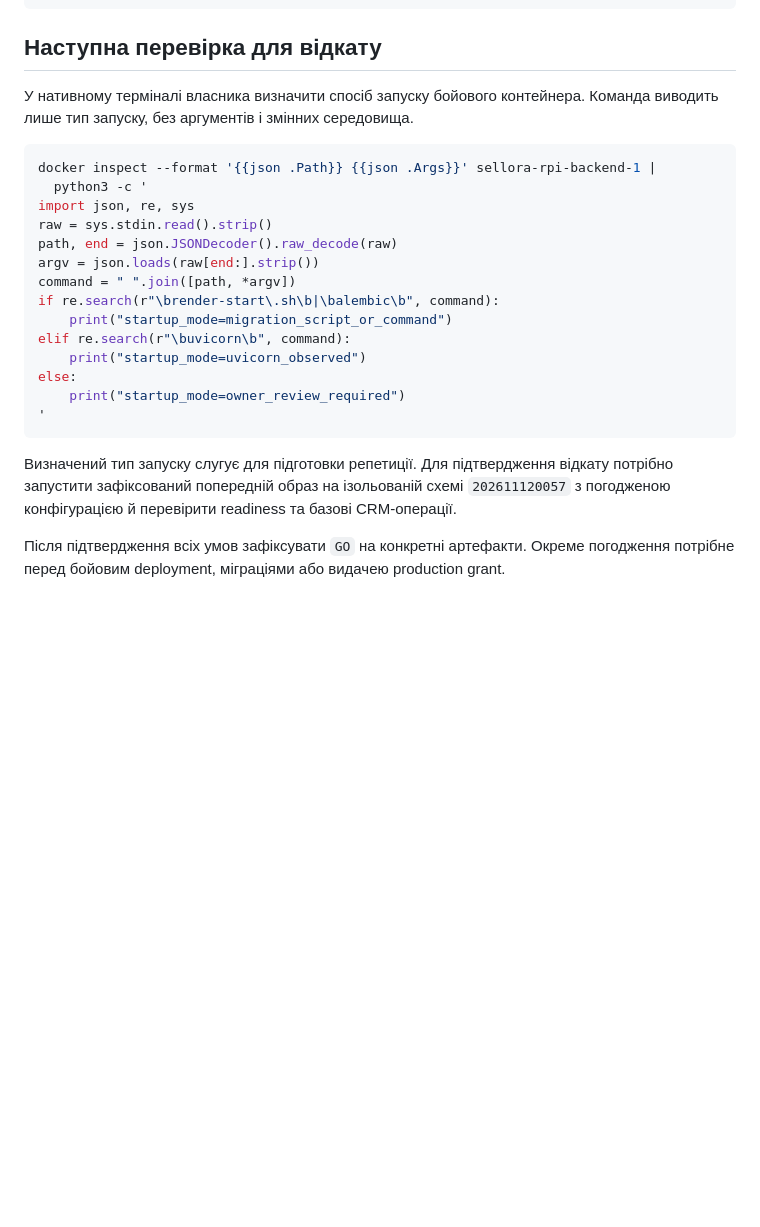
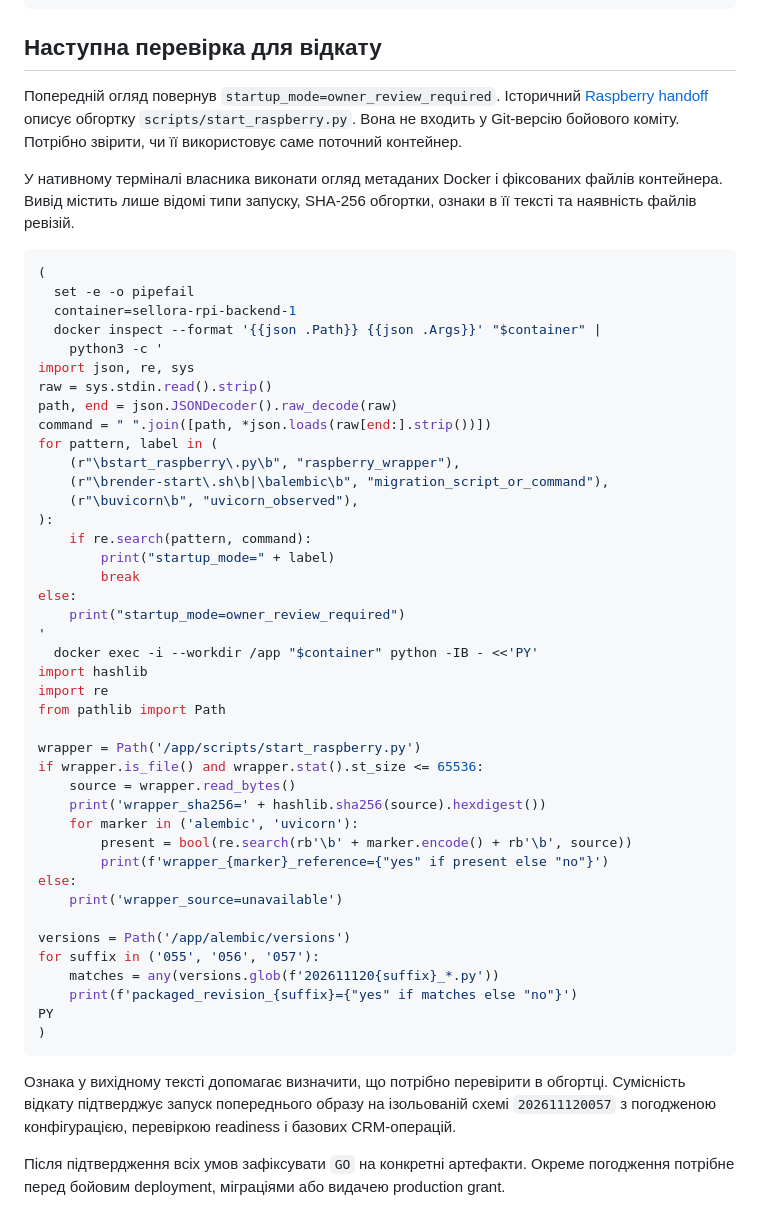
Before and after one commit to eNgine9r/sellora, a Markdown page: docs/sa/PRODUCTION_PREFLIGHT.md, the part around the change. Drawn GitHub-style; blank space fills up the shorter version.

Commit message:
Identify Raspberry startup wrapper for rollback preflight

````diff
--- a/docs/sa/PRODUCTION_PREFLIGHT.md
+++ b/docs/sa/PRODUCTION_PREFLIGHT.md
@@ -85,25 +85,54 @@ systemctl --user show --no-pager -p Id -p LoadState -p Result -p ExecMainStatus
 
 ## Наступна перевірка для відкату
 
-У нативному терміналі власника визначити спосіб запуску бойового контейнера. Команда виводить лише тип запуску, без аргументів і змінних середовища.
+Попередній огляд повернув `startup_mode=owner_review_required`. Історичний [Raspberry handoff](../operations/s8-owner-release-handoff.md) описує обгортку `scripts/start_raspberry.py`. Вона не входить у Git-версію бойового коміту. Потрібно звірити, чи її використовує саме поточний контейнер.
+
+У нативному терміналі власника виконати огляд метаданих Docker і фіксованих файлів контейнера. Вивід містить лише відомі типи запуску, SHA-256 обгортки, ознаки в її тексті та наявність файлів ревізій.
 
 ```bash
-docker inspect --format '{{json .Path}} {{json .Args}}' sellora-rpi-backend-1 |
-  python3 -c '
+(
+  set -e -o pipefail
+  container=sellora-rpi-backend-1
+  docker inspect --format '{{json .Path}} {{json .Args}}' "$container" |
+    python3 -c '
 import json, re, sys
 raw = sys.stdin.read().strip()
 path, end = json.JSONDecoder().raw_decode(raw)
-argv = json.loads(raw[end:].strip())
-command = " ".join([path, *argv])
-if re.search(r"\brender-start\.sh\b|\balembic\b", command):
-    print("startup_mode=migration_script_or_command")
-elif re.search(r"\buvicorn\b", command):
-    print("startup_mode=uvicorn_observed")
+command = " ".join([path, *json.loads(raw[end:].strip())])
+for pattern, label in (
+    (r"\bstart_raspberry\.py\b", "raspberry_wrapper"),
+    (r"\brender-start\.sh\b|\balembic\b", "migration_script_or_command"),
+    (r"\buvicorn\b", "uvicorn_observed"),
+):
+    if re.search(pattern, command):
+        print("startup_mode=" + label)
+        break
 else:
     print("startup_mode=owner_review_required")
 '
+  docker exec -i --workdir /app "$container" python -IB - <<'PY'
+import hashlib
+import re
+from pathlib import Path
+
+wrapper = Path('/app/scripts/start_raspberry.py')
+if wrapper.is_file() and wrapper.stat().st_size <= 65536:
+    source = wrapper.read_bytes()
+    print('wrapper_sha256=' + hashlib.sha256(source).hexdigest())
+    for marker in ('alembic', 'uvicorn'):
+        present = bool(re.search(rb'\b' + marker.encode() + rb'\b', source))
+        print(f'wrapper_{marker}_reference={"yes" if present else "no"}')
+else:
+    print('wrapper_source=unavailable')
+
+versions = Path('/app/alembic/versions')
+for suffix in ('055', '056', '057'):
+    matches = any(versions.glob(f'202611120{suffix}_*.py'))
+    print(f'packaged_revision_{suffix}={"yes" if matches else "no"}')
+PY
+)
 ```
 
-Визначений тип запуску слугує для підготовки репетиції. Для підтвердження відкату потрібно запустити зафіксований попередній образ на ізольованій схемі `202611120057` з погодженою конфігурацією й перевірити readiness та базові CRM-операції.
+Ознака у вихідному тексті допомагає визначити, що потрібно перевірити в обгортці. Сумісність відкату підтверджує запуск попереднього образу на ізольованій схемі `202611120057` з погодженою конфігурацією, перевіркою readiness і базових CRM-операцій.
 
 Після підтвердження всіх умов зафіксувати `GO` на конкретні артефакти. Окреме погодження потрібне перед бойовим deployment, міграціями або видачею production grant.
````
